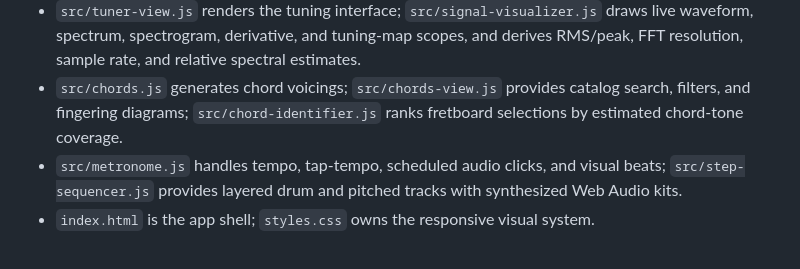
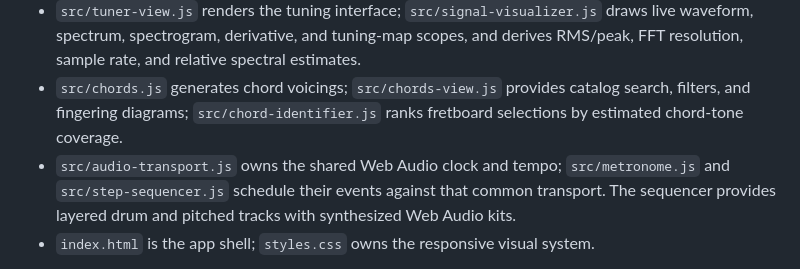
Before and after one commit to gemquota/uku, a Markdown page: README.md, the part around the change. GitHub-like rendering.

Commit message:
Document shared studio transport

```diff
--- a/README.md
+++ b/README.md
@@ -20,7 +20,7 @@ The app is dependency-free and uses browser ES modules:
 - `src/tunings.js` contains presets, note conversion, and frequency-based string matching.
 - `src/tuner-view.js` renders the tuning interface; `src/signal-visualizer.js` draws live waveform, spectrum, spectrogram, derivative, and tuning-map scopes, and derives RMS/peak, FFT resolution, sample rate, and relative spectral estimates.
 - `src/chords.js` generates chord voicings; `src/chords-view.js` provides catalog search, filters, and fingering diagrams; `src/chord-identifier.js` ranks fretboard selections by estimated chord-tone coverage.
-- `src/metronome.js` handles tempo, tap-tempo, scheduled audio clicks, and visual beats; `src/step-sequencer.js` provides layered drum and pitched tracks with synthesized Web Audio kits.
+- `src/audio-transport.js` owns the shared Web Audio clock and tempo; `src/metronome.js` and `src/step-sequencer.js` schedule their events against that common transport. The sequencer provides layered drum and pitched tracks with synthesized Web Audio kits.
 - `index.html` is the app shell; `styles.css` owns the responsive visual system.
 
 The five workspaces fit a fixed viewport and use compact responsive layouts rather than page scrolling. Tuner and Analysis share microphone capture. Theory provides chord-tone mapping, note-to-chord matching, and six scale formulas over a 13-fret map; chord-identification rankings are theory-fit estimates, not probabilities. Library contains a searchable, filterable 108-voicing catalog with explicit pagination; Studio combines the metronome with a layered step sequencer. The Analysis panel reports digital-full-scale-relative amplitude and relative SNR/HNR estimates only: browser microphone gain and device response are uncalibrated, so these values are not laboratory measurements. Seven palettes support light and dark appearances. The sequencer uses synthesized drum timbres (not sampled or affiliated Roland sound banks) and oscillator-based bass, guitar, and piano layers.
```
